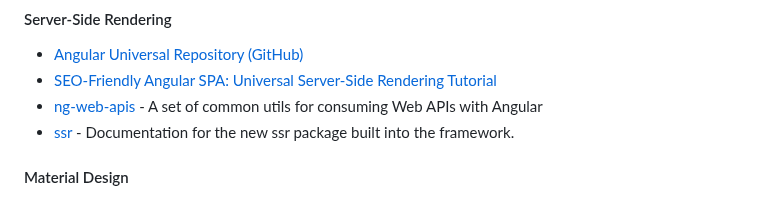
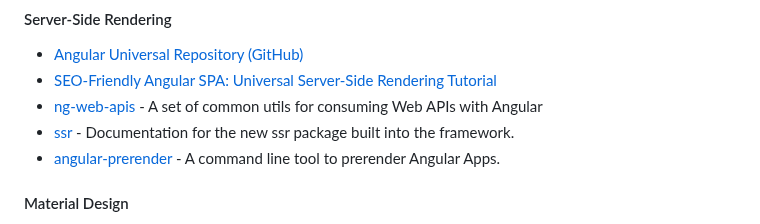
Before and after one commit to Eleven-Pigs/My-first_experience-angular-project, a Markdown page: README.md, the part around the change. Rendered like a GitHub page.

Commit message:
feat: add angular-prerender (#545)

```diff
--- a/README.md
+++ b/README.md
@@ -214,6 +214,7 @@ Table of contents:
 * [SEO-Friendly Angular SPA: Universal Server-Side Rendering Tutorial](https://snipcart.com/blog/angular-seo-universal-server-side-rendering)
 * [ng-web-apis](https://github.com/taiga-family/ng-web-apis) - A set of common utils for consuming Web APIs with Angular
 * [ssr](https://angular.dev/guide/ssr#enable-server-side-rendering) - Documentation for the new ssr package built into the framework.
+* [angular-prerender](https://github.com/chrisguttandin/angular-prerender) - A command line tool to prerender Angular Apps.
 
 #### Material Design
 
```
